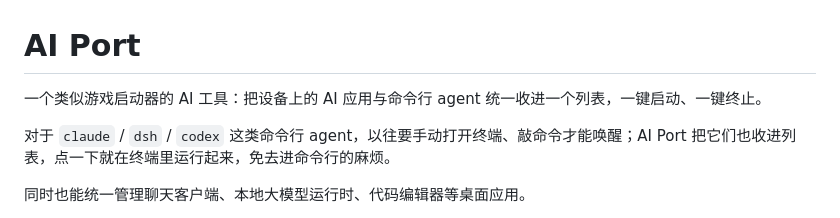
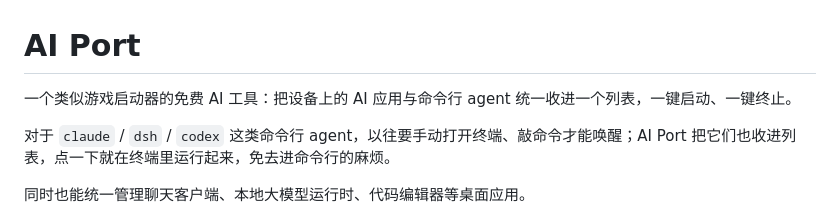
Before and after one commit to zikong0528/ai-port, a Markdown page: README.md, the part around the change. Rendered like a GitHub page.

Commit message:
docs: README 开头标注免费

```diff
--- a/README.md
+++ b/README.md
@@ -1,6 +1,6 @@
 # AI Port
 
-一个类似游戏启动器的 AI 工具：把设备上的 AI 应用与命令行 agent 统一收进一个列表，一键启动、一键终止。
+一个类似游戏启动器的免费 AI 工具：把设备上的 AI 应用与命令行 agent 统一收进一个列表，一键启动、一键终止。
 
 对于 `claude` / `dsh` / `codex` 这类命令行 agent，以往要手动打开终端、敲命令才能唤醒；AI Port 把它们也收进列表，点一下就在终端里运行起来，免去进命令行的麻烦。
 
```
